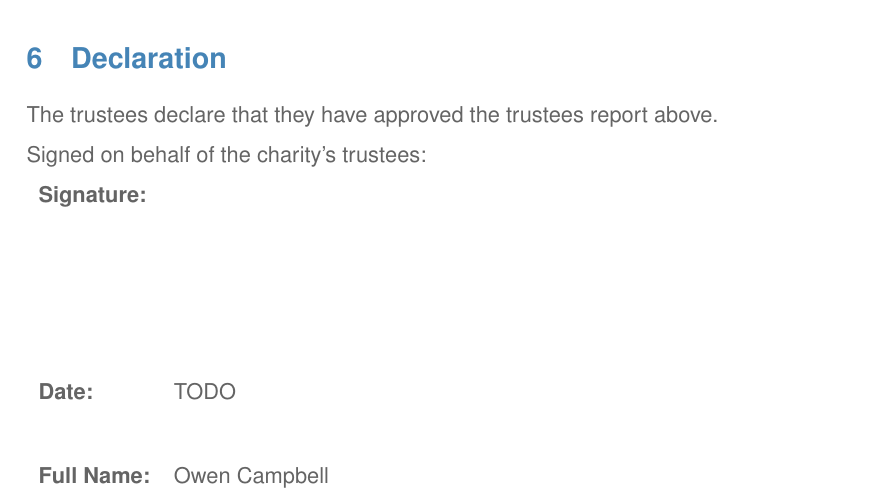
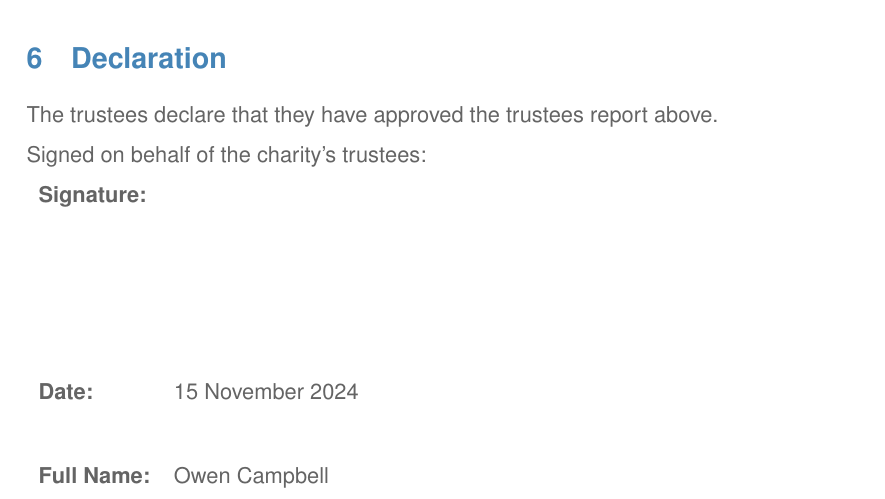
Before and after one commit to UKPythonAssociation/trustees-annual-report, a LaTeX document (source/2024.tex): part of page 3 of 3, cut so that both start at the same text. Compiled offline with pdfLaTeX.

Commit message:
Add signature date

```diff
--- a/source/2024.tex
+++ b/source/2024.tex
@@ -98,7 +98,7 @@ Signed on behalf of the charity's trustees:
 
 \begin{tabular}{l l}
 	\textbf{Signature:}\vspace{3cm}                       \\
-	\textbf{Date:}      & TODO\vspace{1cm} \\
+	\textbf{Date:}      & 15 November 2024\vspace{1cm} \\
 	\textbf{Full Name:} & Owen Campbell                   \\
 \end{tabular}
 
```
